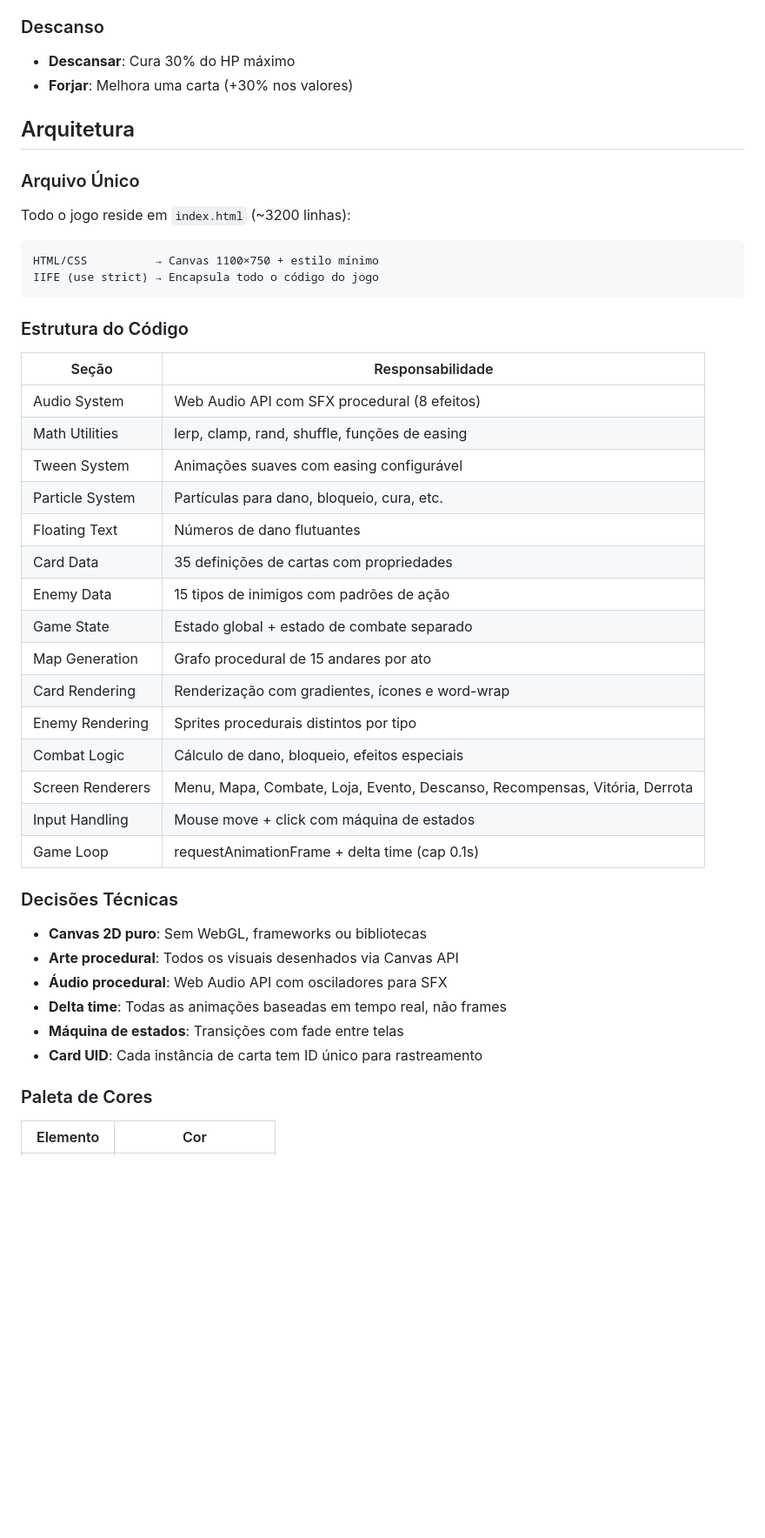
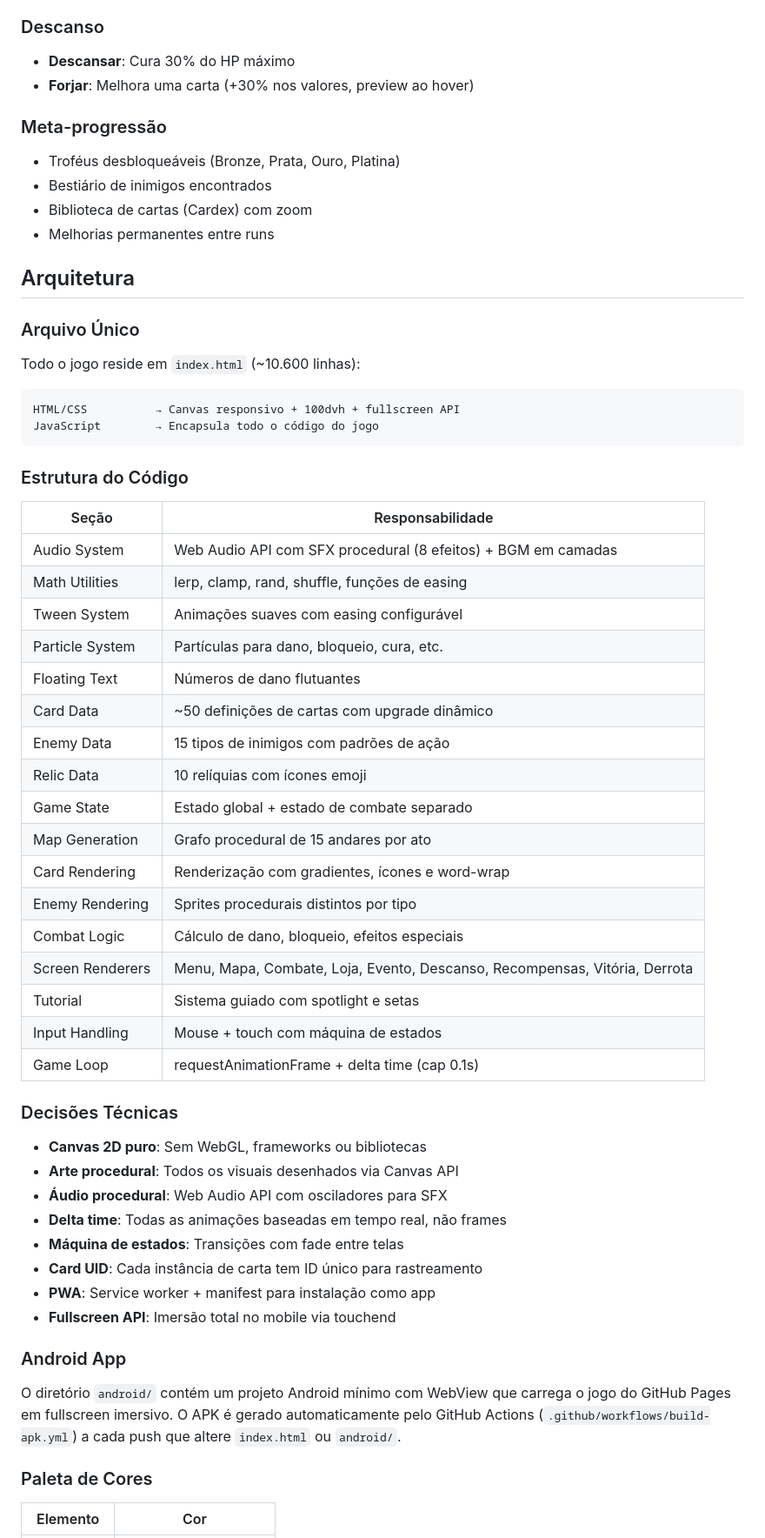
Before and after one commit to lochesystem/pacto-sombrio, a Markdown page: README.md, the part around one of its changes. Shown at 87% size. Rendered like a GitHub page; blank space fills up the shorter version.

````diff
--- a/README.md
+++ b/README.md
@@ -53,36 +88,44 @@ Encontros narrativos com escolhas que afetam HP, ouro, baralho e relíquias.
 
 ### Descanso
 - **Descansar**: Cura 30% do HP máximo
-- **Forjar**: Melhora uma carta (+30% nos valores)
+- **Forjar**: Melhora uma carta (+30% nos valores, preview ao hover)
+
+### Meta-progressão
+- Troféus desbloqueáveis (Bronze, Prata, Ouro, Platina)
+- Bestiário de inimigos encontrados
+- Biblioteca de cartas (Cardex) com zoom
+- Melhorias permanentes entre runs
 
 ## Arquitetura
 
 ### Arquivo Único
-Todo o jogo reside em `index.html` (~3200 linhas):
+Todo o jogo reside em `index.html` (~10.600 linhas):
 
 ```
-HTML/CSS          → Canvas 1100×750 + estilo mínimo
-IIFE (use strict) → Encapsula todo o código do jogo
+HTML/CSS          → Canvas responsivo + 100dvh + fullscreen API
+JavaScript        → Encapsula todo o código do jogo
 ```
 
 ### Estrutura do Código
 
 | Seção | Responsabilidade |
 |-------|-----------------|
-| Audio System | Web Audio API com SFX procedural (8 efeitos) |
+| Audio System | Web Audio API com SFX procedural (8 efeitos) + BGM em camadas |
 | Math Utilities | lerp, clamp, rand, shuffle, funções de easing |
 | Tween System | Animações suaves com easing configurável |
 | Particle System | Partículas para dano, bloqueio, cura, etc. |
 | Floating Text | Números de dano flutuantes |
-| Card Data | 35 definições de cartas com propriedades |
+| Card Data | ~50 definições de cartas com upgrade dinâmico |
 | Enemy Data | 15 tipos de inimigos com padrões de ação |
+| Relic Data | 10 relíquias com ícones emoji |
 | Game State | Estado global + estado de combate separado |
 | Map Generation | Grafo procedural de 15 andares por ato |
 | Card Rendering | Renderização com gradientes, ícones e word-wrap |
 | Enemy Rendering | Sprites procedurais distintos por tipo |
 | Combat Logic | Cálculo de dano, bloqueio, efeitos especiais |
 | Screen Renderers | Menu, Mapa, Combate, Loja, Evento, Descanso, Recompensas, Vitória, Derrota |
-| Input Handling | Mouse move + click com máquina de estados |
+| Tutorial | Sistema guiado com spotlight e setas |
+| Input Handling | Mouse + touch com máquina de estados |
 | Game Loop | requestAnimationFrame + delta time (cap 0.1s) |
 
 ### Decisões Técnicas
@@ -93,6 +136,12 @@ IIFE (use strict) → Encapsula todo o código do jogo
 - **Delta time**: Todas as animações baseadas em tempo real, não frames
 - **Máquina de estados**: Transições com fade entre telas
 - **Card UID**: Cada instância de carta tem ID único para rastreamento
+- **PWA**: Service worker + manifest para instalação como app
+- **Fullscreen API**: Imersão total no mobile via touchend
+
+### Android App
+
+O diretório `android/` contém um projeto Android mínimo com WebView que carrega o jogo do GitHub Pages em fullscreen imersivo. O APK é gerado automaticamente pelo GitHub Actions (`.github/workflows/build-apk.yml`) a cada push que altere `index.html` ou `android/`.
 
 ### Paleta de Cores
 
````
Also changed, not shown: other parts of README.md (+41 -6 lines).
